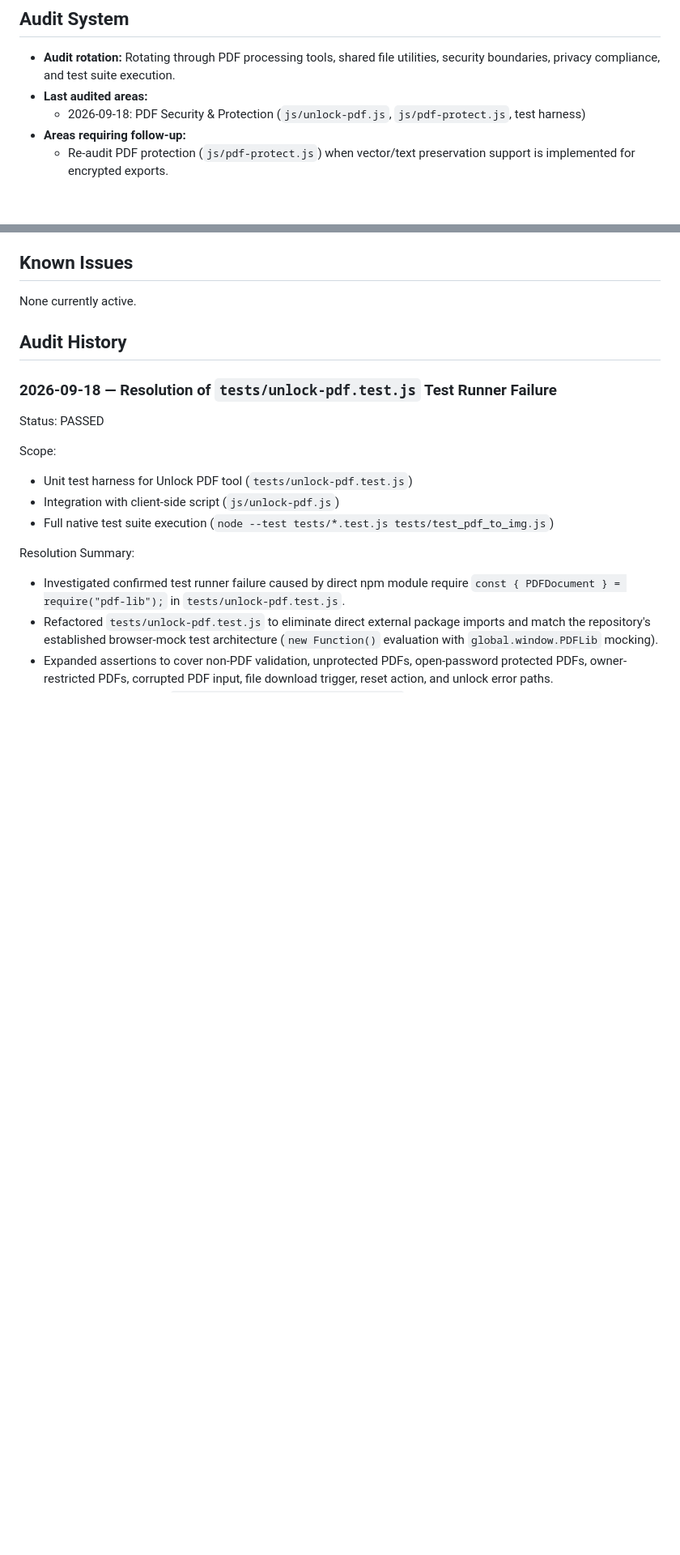
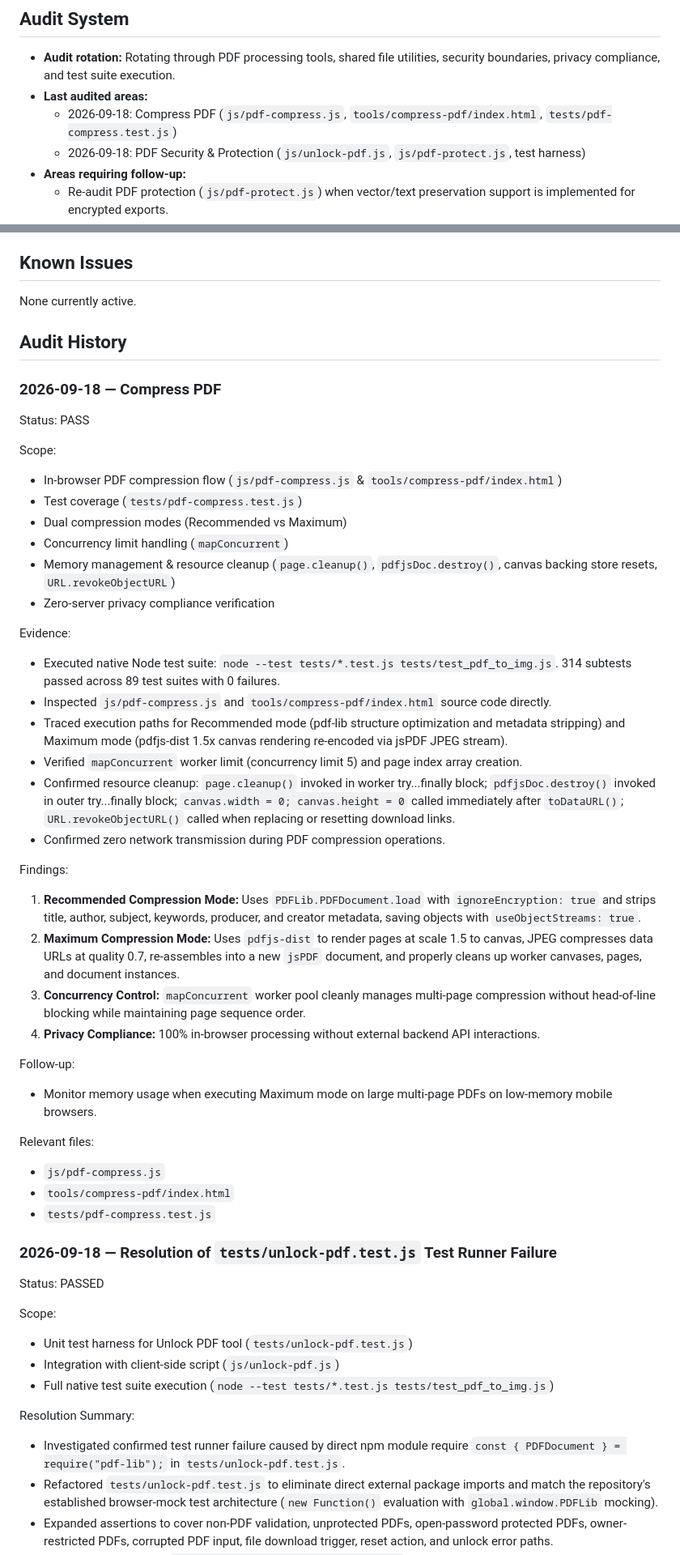
Before and after one commit to unfollowaman/flipp, a Markdown page: docs/FLIPP_AUDIT_KNOWLEDGE.md, 2 parts joined by grey strips. Shown at 81% size. Drawn GitHub-style; blank space fills up the shorter version.

Commit message:
audit: audit Compress PDF feature and update knowledge base

```diff
--- a/docs/FLIPP_AUDIT_KNOWLEDGE.md
+++ b/docs/FLIPP_AUDIT_KNOWLEDGE.md
@@ -4,6 +4,7 @@
 
 - **Audit rotation:** Rotating through PDF processing tools, shared file utilities, security boundaries, privacy compliance, and test suite execution.
 - **Last audited areas:**
+  - 2026-09-18: Compress PDF (`js/pdf-compress.js`, `tools/compress-pdf/index.html`, `tests/pdf-compress.test.js`)
   - 2026-09-18: PDF Security & Protection (`js/unlock-pdf.js`, `js/pdf-protect.js`, test harness)
 - **Areas requiring follow-up:**
   - Re-audit PDF protection (`js/pdf-protect.js`) when vector/text preservation support is implemented for encrypted exports.
@@ -37,6 +38,40 @@
 None currently active.
 
 ## Audit History
+
+### 2026-09-18 — Compress PDF
+
+Status: PASS
+
+Scope:
+- In-browser PDF compression flow (`js/pdf-compress.js` & `tools/compress-pdf/index.html`)
+- Test coverage (`tests/pdf-compress.test.js`)
+- Dual compression modes (Recommended vs Maximum)
+- Concurrency limit handling (`mapConcurrent`)
+- Memory management & resource cleanup (`page.cleanup()`, `pdfjsDoc.destroy()`, canvas backing store resets, `URL.revokeObjectURL`)
+- Zero-server privacy compliance verification
+
+Evidence:
+- Executed native Node test suite: `node --test tests/*.test.js tests/test_pdf_to_img.js`. 314 subtests passed across 89 test suites with 0 failures.
+- Inspected `js/pdf-compress.js` and `tools/compress-pdf/index.html` source code directly.
+- Traced execution paths for Recommended mode (pdf-lib structure optimization and metadata stripping) and Maximum mode (pdfjs-dist 1.5x canvas rendering re-encoded via jsPDF JPEG stream).
+- Verified `mapConcurrent` worker limit (concurrency limit 5) and page index array creation.
+- Confirmed resource cleanup: `page.cleanup()` invoked in worker try...finally block; `pdfjsDoc.destroy()` invoked in outer try...finally block; `canvas.width = 0; canvas.height = 0` called immediately after `toDataURL()`; `URL.revokeObjectURL()` called when replacing or resetting download links.
+- Confirmed zero network transmission during PDF compression operations.
+
+Findings:
+1. **Recommended Compression Mode:** Uses `PDFLib.PDFDocument.load` with `ignoreEncryption: true` and strips title, author, subject, keywords, producer, and creator metadata, saving objects with `useObjectStreams: true`.
+2. **Maximum Compression Mode:** Uses `pdfjs-dist` to render pages at scale 1.5 to canvas, JPEG compresses data URLs at quality 0.7, re-assembles into a new `jsPDF` document, and properly cleans up worker canvases, pages, and document instances.
+3. **Concurrency Control:** `mapConcurrent` worker pool cleanly manages multi-page compression without head-of-line blocking while maintaining page sequence order.
+4. **Privacy Compliance:** 100% in-browser processing without external backend API interactions.
+
+Follow-up:
+- Monitor memory usage when executing Maximum mode on large multi-page PDFs on low-memory mobile browsers.
+
+Relevant files:
+- `js/pdf-compress.js`
+- `tools/compress-pdf/index.html`
+- `tests/pdf-compress.test.js`
 
 ### 2026-09-18 — Resolution of `tests/unlock-pdf.test.js` Test Runner Failure
 
```
